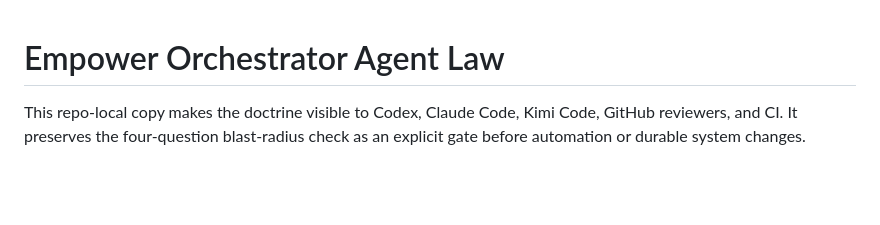
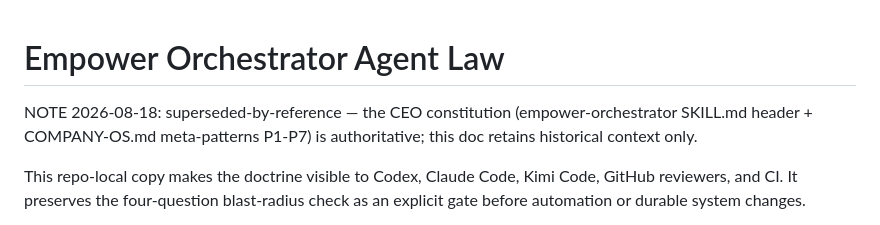
Before and after one commit to KyaniteLabs/devarch-framework, a Markdown page: docs/agent-law/empower-orchestrator.md, the part around the change. Rendered like a GitHub page; blank space fills up the shorter version.

Commit message:
CEO-approved maintenance batch 2026-08-18

```diff
--- a/docs/agent-law/empower-orchestrator.md
+++ b/docs/agent-law/empower-orchestrator.md
@@ -1,4 +1,6 @@
 # Empower Orchestrator Agent Law
+
+NOTE 2026-08-18: superseded-by-reference — the CEO constitution (empower-orchestrator SKILL.md header + COMPANY-OS.md meta-patterns P1-P7) is authoritative; this doc retains historical context only.
 
 This repo-local copy makes the doctrine visible to Codex, Claude Code, Kimi Code, GitHub reviewers, and CI. It preserves the four-question blast-radius check as an explicit gate before automation or durable system changes.
 
```
